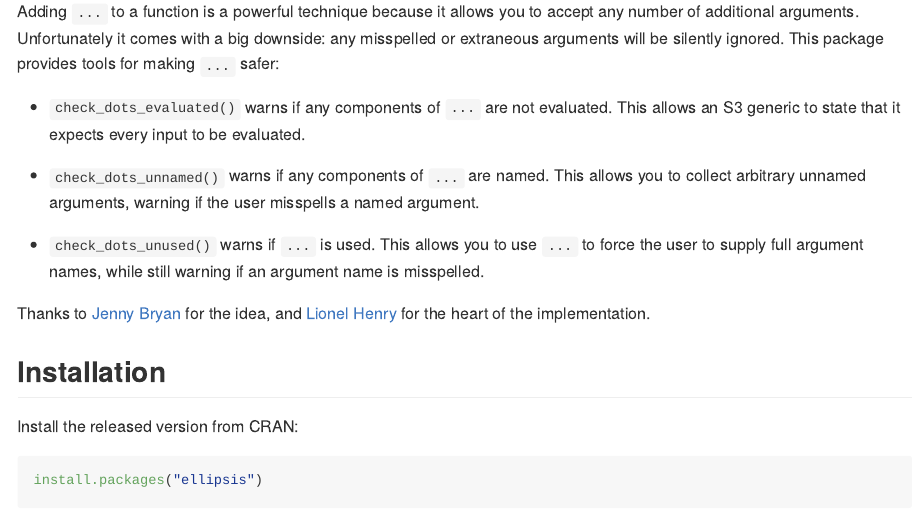
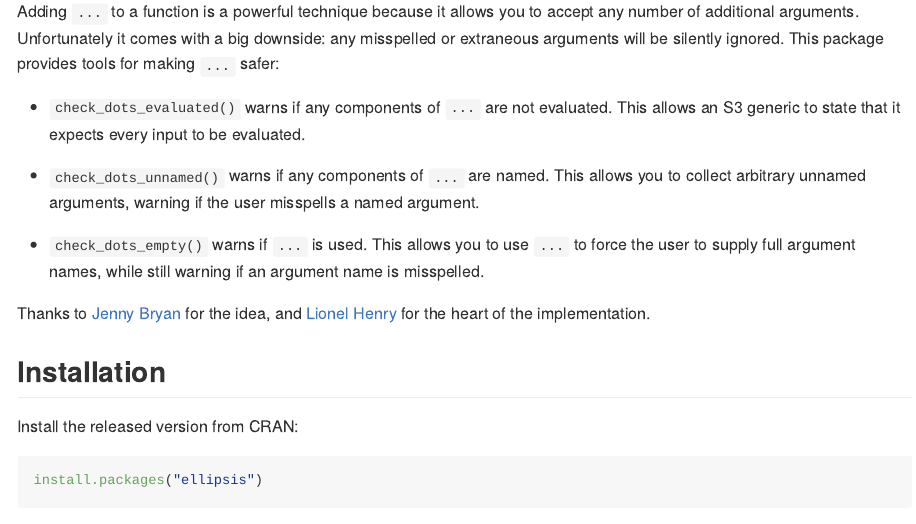
Before and after one commit to r-lib/ellipsis, an R Markdown document (README.Rmd): the page in a window 1100 px wide, from 110 px down. The pictures show the output file README.md that the author committed with the source, drawn offline in the style of GitHub; badge pictures from the web are left out.

Commit message:
Rename `check_dots_unused()` to `check_dots_empty()`

```diff
--- a/README.Rmd
+++ b/README.Rmd
@@ -31,7 +31,7 @@ Adding `...` to a function is a powerful technique because it allows you to acce
   allows you to collect arbitrary unnamed arguments, warning if the user
   misspells a named argument.
 
-* `check_dots_unused()` warns if `...` is used. This allows you to use `...` to
+* `check_dots_empty()` warns if `...` is used. This allows you to use `...` to
   force the user to supply full argument names, while still warning if an
   argument name is misspelled.
 
```
Also changed, not shown: R/check.R (+2 -2 lines), README.md, 4 other files.
